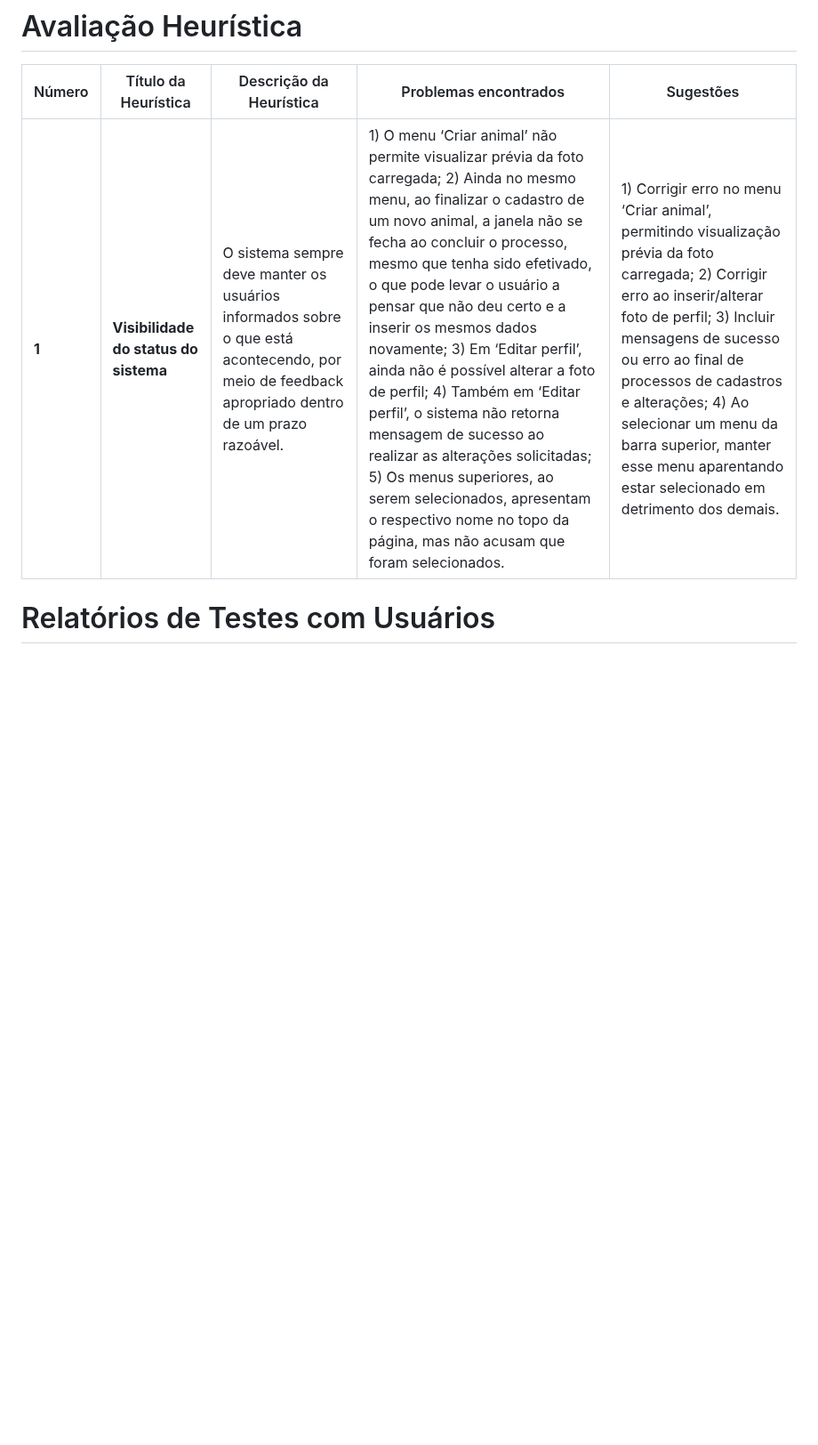
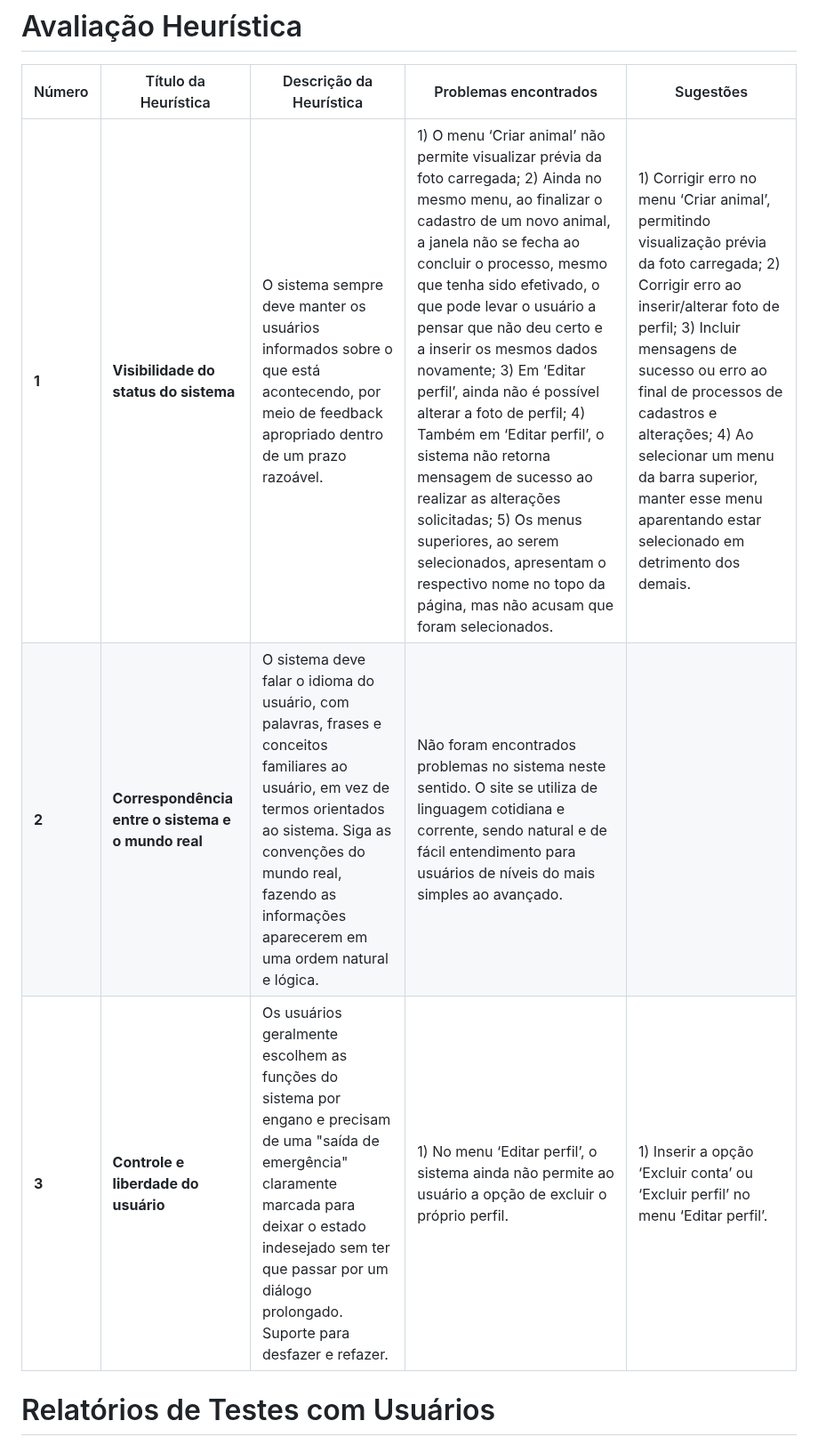
Before and after one commit to ICEI-PUC-Minas-PMV-SI/pmv-si-2026-1-pe3-t1-unipets, a Markdown page: docs/testes.md, the part around the change. Shown at 89% size. GitHub-like rendering; blank space fills up the shorter version.

Commit message:
Avaliações heurísticas 2 e 3
Duplicated the heuristic entry for 'Visibilidade do status do sistema' and added a new heuristic for 'Controle e liberdade do usuário'.

```diff
--- a/docs/testes.md
+++ b/docs/testes.md
@@ -14,8 +14,9 @@ Material de apoio para esta etapa:
 
 | Número | Título da Heurística | Descrição da Heurística | Problemas encontrados | Sugestões |
 |---|---|---|---|---|
-| **1** | **Visibilidade do status do sistema** | O sistema sempre deve manter os usuários informados sobre o que está acontecendo, por meio de feedback apropriado dentro de um prazo razoável. | 1) O menu ‘Criar animal’ não permite visualizar prévia da foto carregada; 2) Ainda no mesmo menu, ao finalizar o cadastro de um novo animal, a janela não se fecha ao concluir o processo, mesmo que tenha sido efetivado, o que pode levar o usuário a pensar que não deu certo e a inserir os mesmos dados novamente; 3) Em ‘Editar perfil’, ainda não é possível alterar a foto de perfil; 4) Também em ‘Editar perfil’, o sistema não retorna mensagem de sucesso ao realizar as alterações solicitadas; 5) Os menus superiores, ao serem selecionados, apresentam o respectivo nome no topo da página, mas não acusam que foram selecionados. | 1) Corrigir erro no menu ‘Criar animal’, permitindo visualização prévia da foto carregada; 2) Corrigir erro ao inserir/alterar foto de perfil; 3) Incluir mensagens de sucesso ou erro ao final de processos de cadastros e alterações; 4) Ao selecionar um menu da barra superior, manter esse menu aparentando estar selecionado em detrimento dos demais.
-
+| **1** | **Visibilidade do status do sistema** | O sistema sempre deve manter os usuários informados sobre o que está acontecendo, por meio de feedback apropriado dentro de um prazo razoável. | 1) O menu ‘Criar animal’ não permite visualizar prévia da foto carregada; 2) Ainda no mesmo menu, ao finalizar o cadastro de um novo animal, a janela não se fecha ao concluir o processo, mesmo que tenha sido efetivado, o que pode levar o usuário a pensar que não deu certo e a inserir os mesmos dados novamente; 3) Em ‘Editar perfil’, ainda não é possível alterar a foto de perfil; 4) Também em ‘Editar perfil’, o sistema não retorna mensagem de sucesso ao realizar as alterações solicitadas; 5) Os menus superiores, ao serem selecionados, apresentam o respectivo nome no topo da página, mas não acusam que foram selecionados. | 1) Corrigir erro no menu ‘Criar animal’, permitindo visualização prévia da foto carregada; 2) Corrigir erro ao inserir/alterar foto de perfil; 3) Incluir mensagens de sucesso ou erro ao final de processos de cadastros e alterações; 4) Ao selecionar um menu da barra superior, manter esse menu aparentando estar selecionado em detrimento dos demais. |
+| **2** | **Correspondência entre o sistema e o mundo real** | O sistema deve falar o idioma do usuário, com palavras, frases e conceitos familiares ao usuário, em vez de termos orientados ao sistema. Siga as convenções do mundo real, fazendo as informações aparecerem em uma ordem natural e lógica. | Não foram encontrados problemas no sistema neste sentido. O site se utiliza de linguagem cotidiana e corrente, sendo natural e de fácil entendimento para usuários de níveis do mais simples ao avançado. ||
+| **3** | **Controle e liberdade do usuário** | Os usuários geralmente escolhem as funções do sistema por engano e precisam de uma "saída de emergência" claramente marcada para deixar o estado indesejado sem ter que passar por um diálogo prolongado. Suporte para desfazer e refazer. | 1) No menu ‘Editar perfil’, o sistema ainda não permite ao usuário a opção de excluir o próprio perfil.| 1) Inserir a opção ‘Excluir conta’ ou ‘Excluir perfil’ no menu ‘Editar perfil’.|
 
 # Relatórios de Testes com Usuários
 
```
